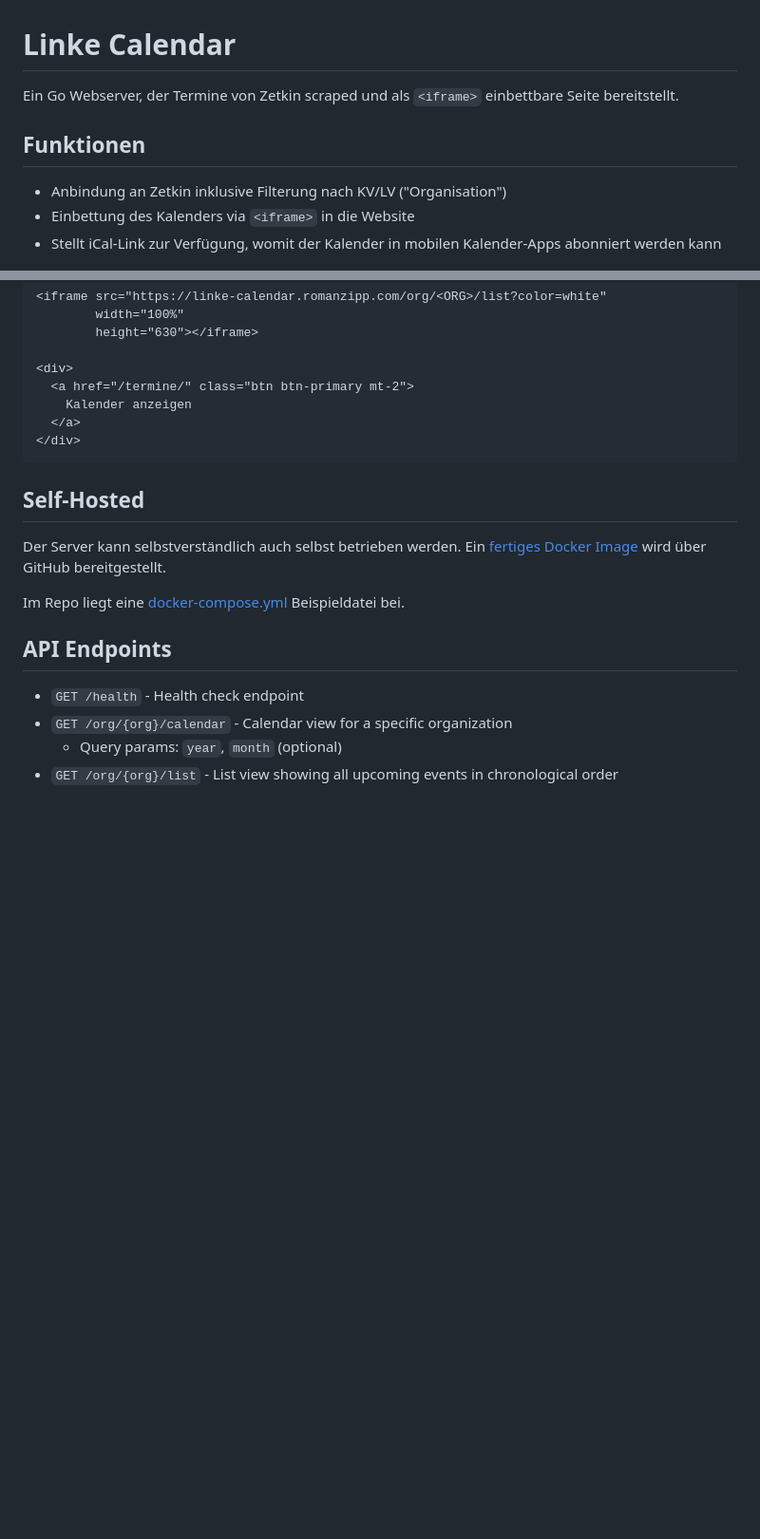
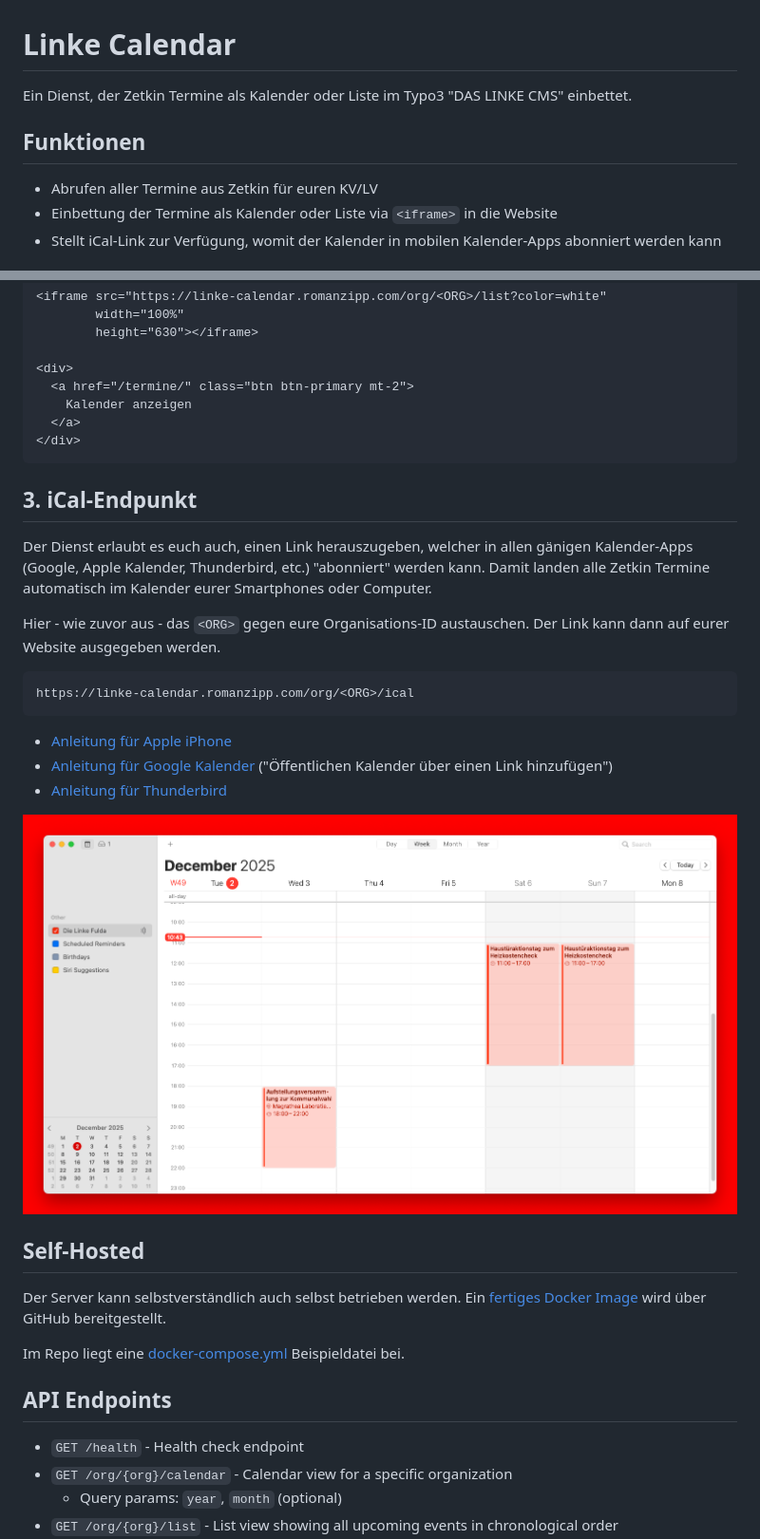
Before and after one commit to romanzipp/Linke-Calendar, a Markdown page: README.md, 2 parts joined by grey strips. Shown at 95% size. Rendered like a GitHub page; pictures changed too: art/cal.png (added); blank space fills up the shorter version.

Commit message:
Add readme ical instructions

````diff
--- a/README.md
+++ b/README.md
@@ -1,11 +1,11 @@
 # Linke Calendar
 
-Ein Go Webserver, der Termine von Zetkin scraped und als `<iframe>` einbettbare Seite bereitstellt.
+Ein Dienst, der Zetkin Termine als Kalender oder Liste im Typo3 "DAS LINKE CMS" einbettet.
 
 ## Funktionen
 
-- Anbindung an Zetkin inklusive Filterung nach KV/LV ("Organisation")
-- Einbettung des Kalenders via `<iframe>` in die Website
+- Abrufen aller Termine aus Zetkin für euren KV/LV
+- Einbettung der Termine als Kalender oder Liste via `<iframe>` in die Website
 - Stellt iCal-Link zur Verfügung, womit der Kalender in mobilen Kalender-Apps abonniert werden kann
 
 ![Vorschau](art/preview.jpg)
@@ -115,6 +115,23 @@ Es können zusätzliche URL Query-Parameter angehangen werden:
 </div>
 ```
 
+## 3. iCal-Endpunkt
+
+Der Dienst erlaubt es euch auch, einen Link herauszugeben, welcher in allen gänigen Kalender-Apps (Google, Apple Kalender, Thunderbird, etc.) "abonniert" werden kann.
+Damit landen alle Zetkin Termine automatisch im Kalender eurer Smartphones oder Computer.
+
+Hier - wie zuvor aus - das `<ORG>` gegen eure Organisations-ID austauschen. Der Link kann dann auf eurer Website ausgegeben werden.
+
+```
+https://linke-calendar.romanzipp.com/org/<ORG>/ical
+```
+
+- [Anleitung für Apple iPhone](https://support.apple.com/de-de/102301)
+- [Anleitung für Google Kalender](https://support.google.com/calendar/answer/37100?hl=de&co=GENIE.Platform%3DDesktop) ("Öffentlichen Kalender über einen Link hinzufügen")
+- [Anleitung für Thunderbird](https://ffw-saltendorf-boesenbechhofen.de/termine/kalender-abonnieren/thunderbird/)
+
+![iCal Integration](art/cal.png)
+
 ## Self-Hosted
 
 Der Server kann selbstverständlich auch selbst betrieben werden. Ein [fertiges Docker Image](https://github.com/romanzipp/Linke-Calendar/pkgs/container/linke-calendar) wird über GitHub bereitgestellt.
````
